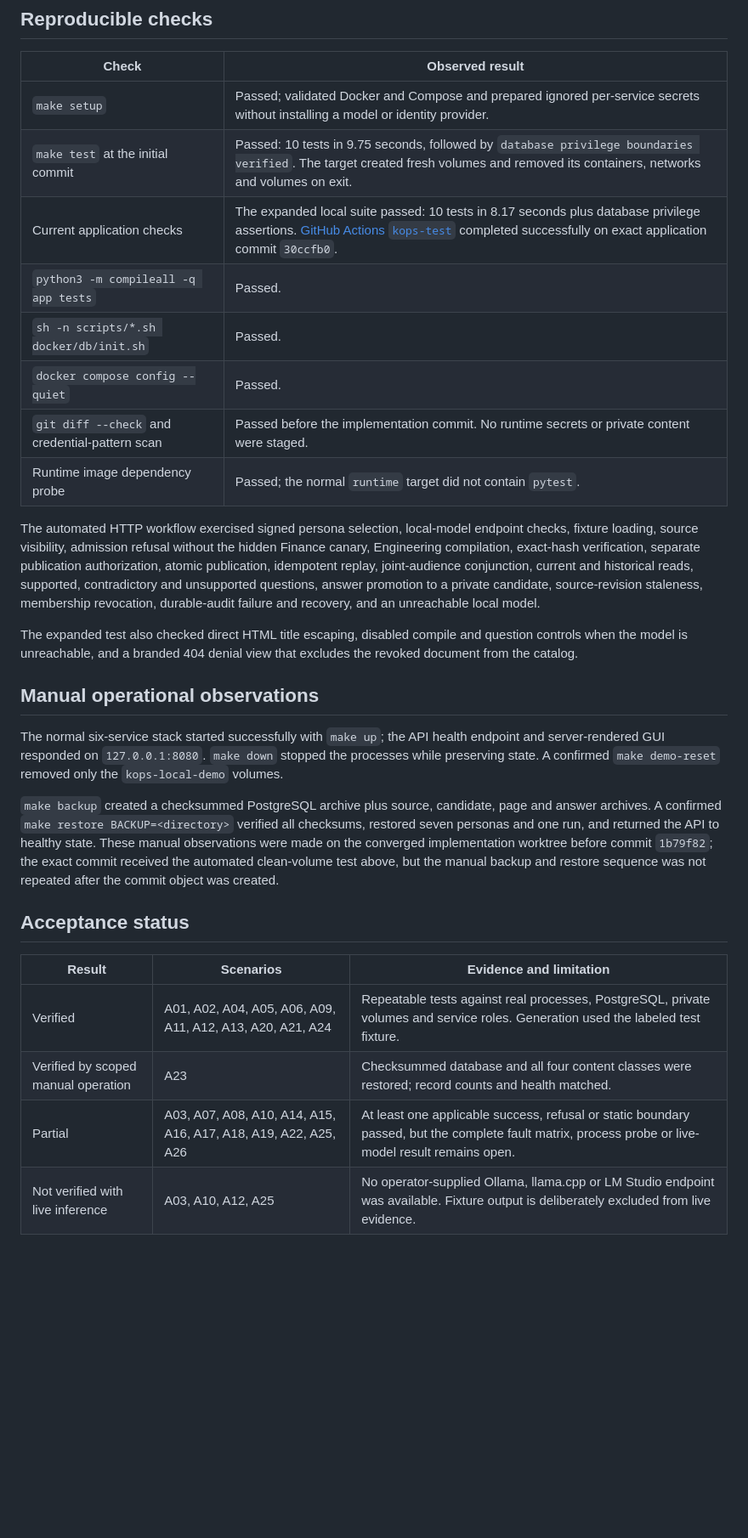
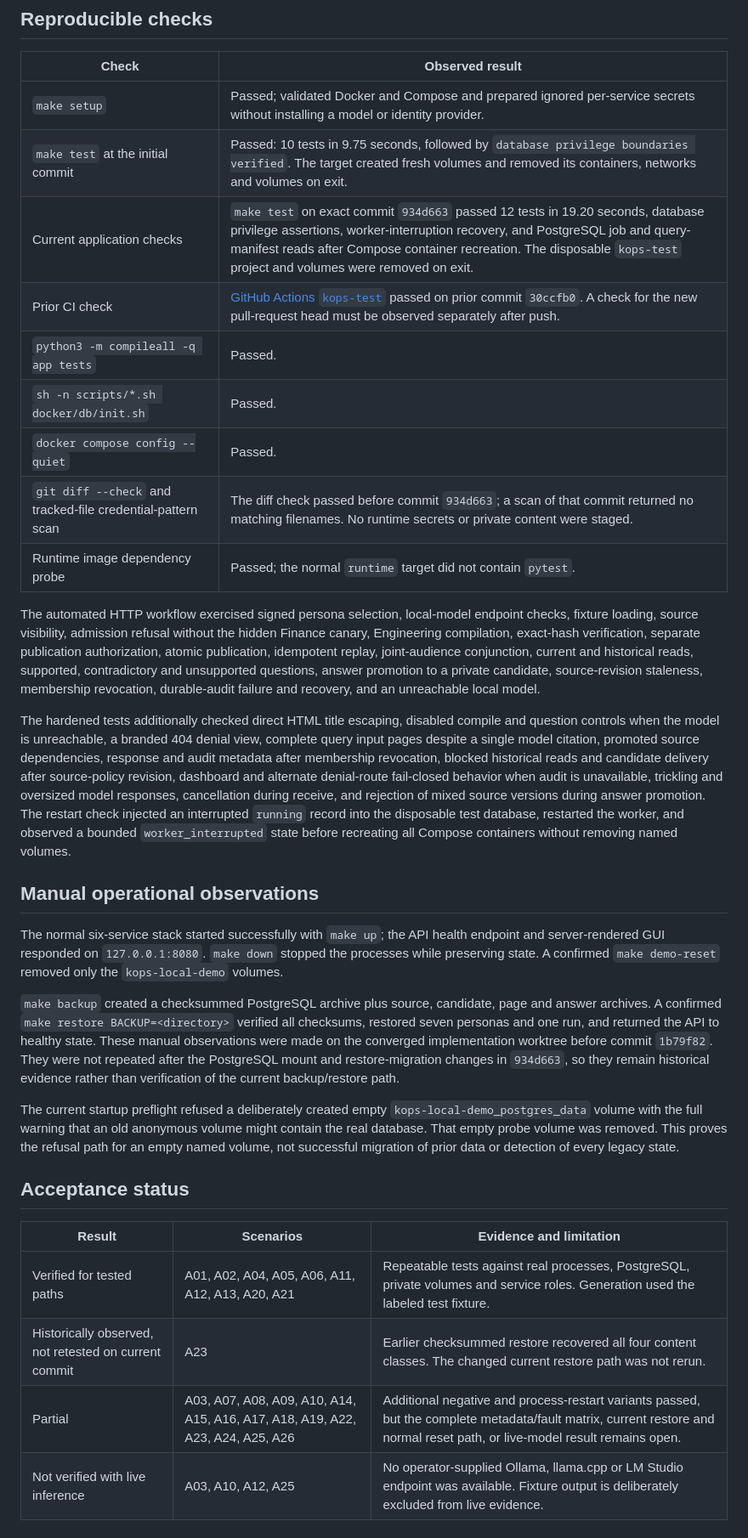
Before and after one commit to bitrockteam/kops, a Markdown page: docs/evidence/implementation.md, the part around one of its changes. Shown at 85% size. Drawn GitHub-style; blank space fills up the shorter version.

```diff
--- a/docs/evidence/implementation.md
+++ b/docs/evidence/implementation.md
@@ -18,30 +18,33 @@
 | --- | --- |
 | `make setup` | Passed; validated Docker and Compose and prepared ignored per-service secrets without installing a model or identity provider. |
 | `make test` at the initial commit | Passed: 10 tests in 9.75 seconds, followed by `database privilege boundaries verified`. The target created fresh volumes and removed its containers, networks and volumes on exit. |
-| Current application checks | The expanded local suite passed: 10 tests in 8.17 seconds plus database privilege assertions. [GitHub Actions `kops-test`](https://github.com/bitrockteam/kops/actions/runs/36481721801/job/109128716190) completed successfully on exact application commit `30ccfb0`. |
+| Current application checks | `make test` on exact commit `934d663` passed 12 tests in 19.20 seconds, database privilege assertions, worker-interruption recovery, and PostgreSQL job and query-manifest reads after Compose container recreation. The disposable `kops-test` project and volumes were removed on exit. |
+| Prior CI check | [GitHub Actions `kops-test`](https://github.com/bitrockteam/kops/actions/runs/36481721801/job/109128716190) passed on prior commit `30ccfb0`. A check for the new pull-request head must be observed separately after push. |
 | `python3 -m compileall -q app tests` | Passed. |
 | `sh -n scripts/*.sh docker/db/init.sh` | Passed. |
 | `docker compose config --quiet` | Passed. |
-| `git diff --check` and credential-pattern scan | Passed before the implementation commit. No runtime secrets or private content were staged. |
+| `git diff --check` and tracked-file credential-pattern scan | The diff check passed before commit `934d663`; a scan of that commit returned no matching filenames. No runtime secrets or private content were staged. |
 | Runtime image dependency probe | Passed; the normal `runtime` target did not contain `pytest`. |
 
 The automated HTTP workflow exercised signed persona selection, local-model endpoint checks, fixture loading, source visibility, admission refusal without the hidden Finance canary, Engineering compilation, exact-hash verification, separate publication authorization, atomic publication, idempotent replay, joint-audience conjunction, current and historical reads, supported, contradictory and unsupported questions, answer promotion to a private candidate, source-revision staleness, membership revocation, durable-audit failure and recovery, and an unreachable local model.
 
-The expanded test also checked direct HTML title escaping, disabled compile and question controls when the model is unreachable, and a branded 404 denial view that excludes the revoked document from the catalog.
+The hardened tests additionally checked direct HTML title escaping, disabled compile and question controls when the model is unreachable, a branded 404 denial view, complete query input pages despite a single model citation, promoted source dependencies, response and audit metadata after membership revocation, blocked historical reads and candidate delivery after source-policy revision, dashboard and alternate denial-route fail-closed behavior when audit is unavailable, trickling and oversized model responses, cancellation during receive, and rejection of mixed source versions during answer promotion. The restart check injected an interrupted `running` record into the disposable test database, restarted the worker, and observed a bounded `worker_interrupted` state before recreating all Compose containers without removing named volumes.
 
 ## Manual operational observations
 
 The normal six-service stack started successfully with `make up`; the API health endpoint and server-rendered GUI responded on `127.0.0.1:8080`. `make down` stopped the processes while preserving state. A confirmed `make demo-reset` removed only the `kops-local-demo` volumes.
 
-`make backup` created a checksummed PostgreSQL archive plus source, candidate, page and answer archives. A confirmed `make restore BACKUP=<directory>` verified all checksums, restored seven personas and one run, and returned the API to healthy state. These manual observations were made on the converged implementation worktree before commit `1b79f82`; the exact commit received the automated clean-volume test above, but the manual backup and restore sequence was not repeated after the commit object was created.
+`make backup` created a checksummed PostgreSQL archive plus source, candidate, page and answer archives. A confirmed `make restore BACKUP=<directory>` verified all checksums, restored seven personas and one run, and returned the API to healthy state. These manual observations were made on the converged implementation worktree before commit `1b79f82`. They were not repeated after the PostgreSQL mount and restore-migration changes in `934d663`, so they remain historical evidence rather than verification of the current backup/restore path.
+
+The current startup preflight refused a deliberately created empty `kops-local-demo_postgres_data` volume with the full warning that an old anonymous volume might contain the real database. That empty probe volume was removed. This proves the refusal path for an empty named volume, not successful migration of prior data or detection of every legacy state.
 
 ## Acceptance status
 
 | Result | Scenarios | Evidence and limitation |
 | --- | --- | --- |
-| Verified | A01, A02, A04, A05, A06, A09, A11, A12, A13, A20, A21, A24 | Repeatable tests against real processes, PostgreSQL, private volumes and service roles. Generation used the labeled test fixture. |
-| Verified by scoped manual operation | A23 | Checksummed database and all four content classes were restored; record counts and health matched. |
-| Partial | A03, A07, A08, A10, A14, A15, A16, A17, A18, A19, A22, A25, A26 | At least one applicable success, refusal or static boundary passed, but the complete fault matrix, process probe or live-model result remains open. |
+| Verified for tested paths | A01, A02, A04, A05, A06, A11, A12, A13, A20, A21 | Repeatable tests against real processes, PostgreSQL, private volumes and service roles. Generation used the labeled test fixture. |
+| Historically observed, not retested on current commit | A23 | Earlier checksummed restore recovered all four content classes. The changed current restore path was not rerun. |
+| Partial | A03, A07, A08, A09, A10, A14, A15, A16, A17, A18, A19, A22, A23, A24, A25, A26 | Additional negative and process-restart variants passed, but the complete metadata/fault matrix, current restore and normal reset path, or live-model result remains open. |
 | Not verified with live inference | A03, A10, A12, A25 | No operator-supplied Ollama, llama.cpp or LM Studio endpoint was available. Fixture output is deliberately excluded from live evidence. |
 
 ## Actual GUI evidence
```
Also changed, not shown: other parts of docs/evidence/implementation.md (+7 -7 lines), docs/acceptance.md (+3 -3 lines).
